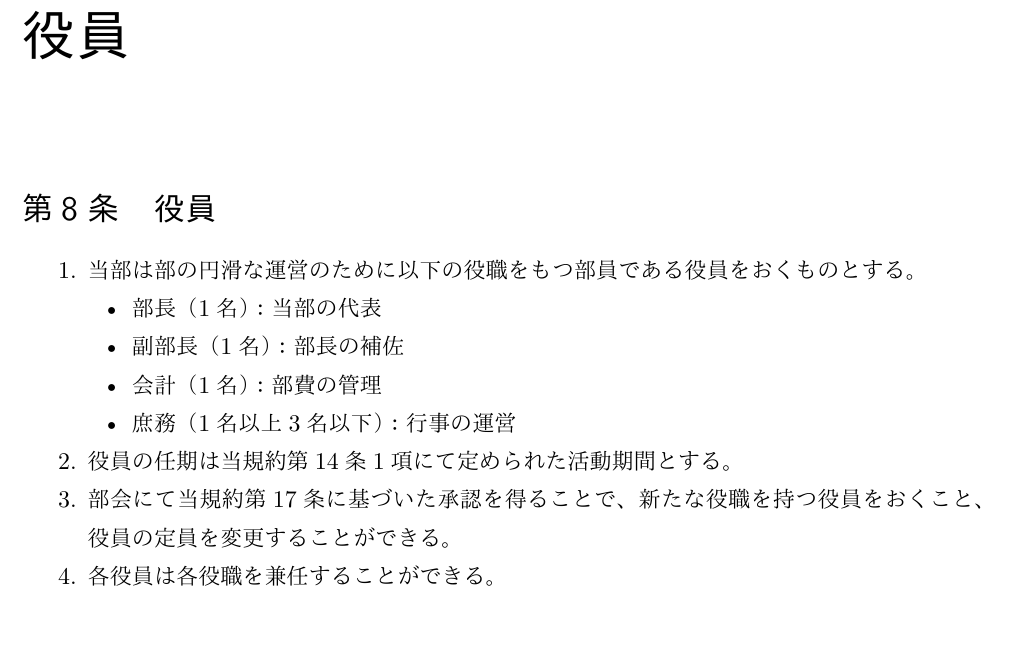
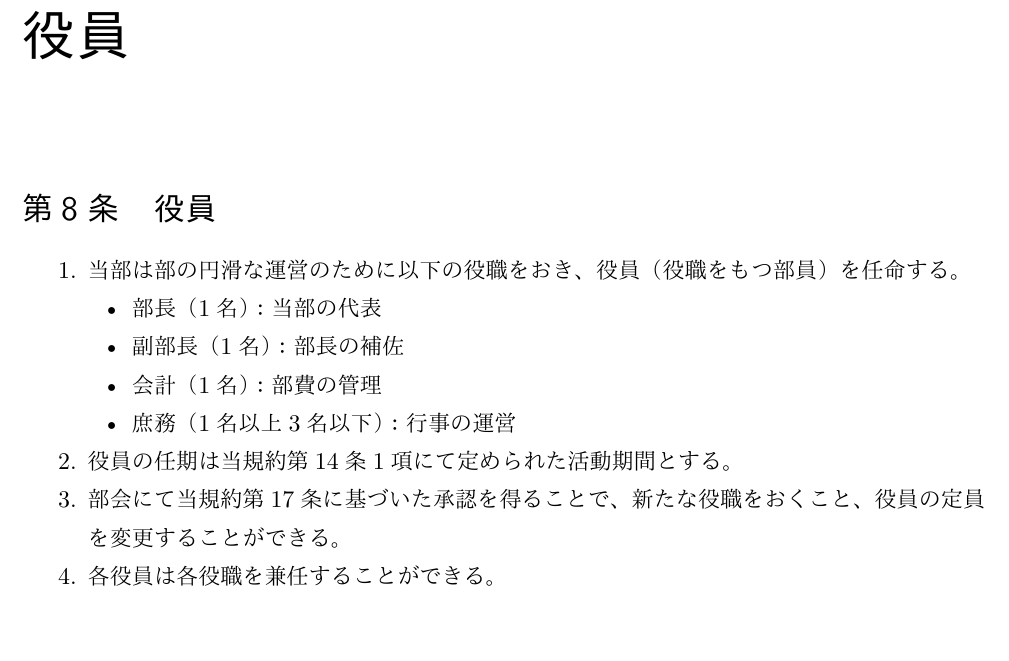
Before and after one commit to c0demattari/terms-of-c0de, a LaTeX document (TermsOfC0de.tex): part of page 7 of 16, cut so that both start at the same text. The pictures show the PDF file TermsOfC0de.pdf that the author committed with the source.

Commit message:
任命するという言葉が気に入らないけど、役職を持つ部員である役員という言い方が気に入らなかったので変更した。

```diff
--- a/TermsOfC0de.tex
+++ b/TermsOfC0de.tex
@@ -94,7 +94,7 @@
 \chapter{役員}
     \section{役員}\label{directors}
         \begin{enumerate}
-            \item 当部は部の円滑な運営のために以下の役職をもつ部員である役員をおくものとする。
+            \item 当部は部の円滑な運営のために以下の役職をおき、役員（役職をもつ部員）を任命する。
             \begin{itemize}
                 \item 部長（1名）：当部の代表
                 \item 副部長（1名）：部長の補佐
@@ -102,7 +102,7 @@
                 \item 庶務（1名以上3名以下）：行事の運営
             \end{itemize}
             \item 役員の任期は当規約\ref{activity}1項にて定められた活動期間とする。
-            \item 部会にて当規約\ref{decision}に基づいた承認を得ることで、新たな役職を持つ役員をおくこと、役員の定員を変更することができる。
+            \item 部会にて当規約\ref{decision}に基づいた承認を得ることで、新たな役職をおくこと、役員の定員を変更することができる。
             \item 各役員は各役職を兼任することができる。
         \end{enumerate}
 
```
Also changed, not shown: TermsOfC0de.pdf.
